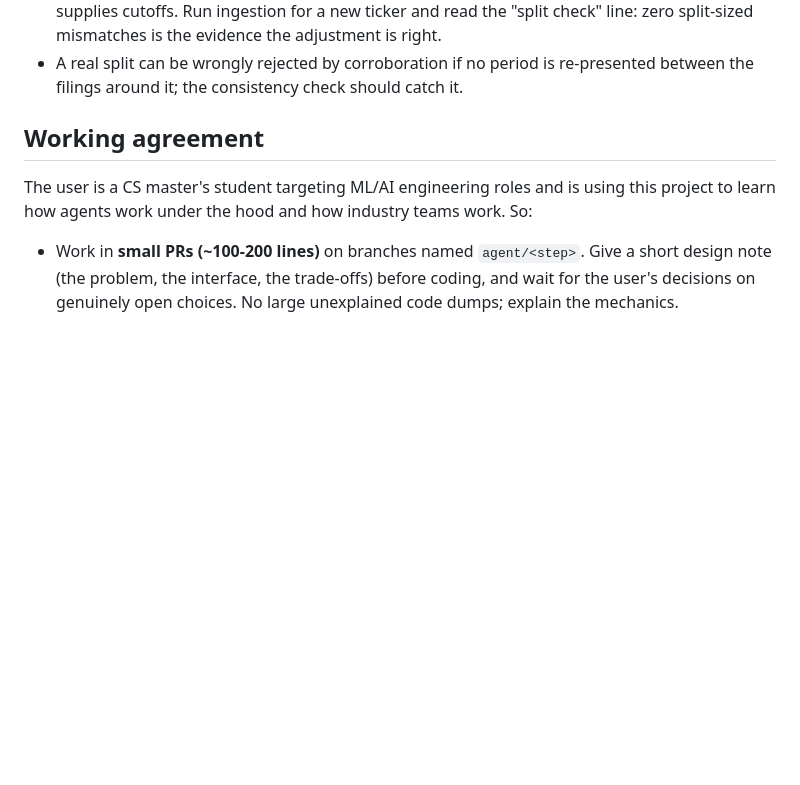
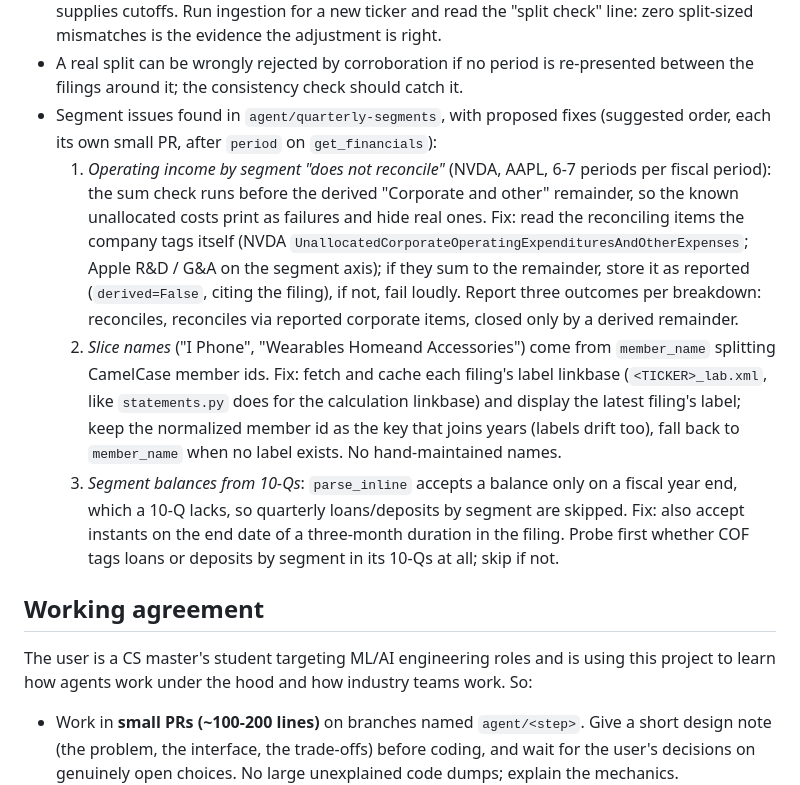
Before and after one commit to dennisdang5/earnings-rag, a Markdown page: CLAUDE.md, the part around the change. Drawn GitHub-style; blank space fills up the shorter version.

Commit message:
Note segment known issues and proposed fixes in CLAUDE.md
Co-Authored-By: Claude Opus 5.5 <noreply@anthropic.com>

```diff
--- a/CLAUDE.md
+++ b/CLAUDE.md
@@ -93,6 +93,10 @@ python eval/run_eval.py --refusals                  # generation check, calls th
 - Metric resolution is rule-based, with the income statement as a second opinion (see DECISIONS.md, metric-resolver and calc-linkbase). Known gaps: values of company-specific concepts are not read (BAC moved its provision to a `bac:` concept in 2022, so it is not stored; needs the 10-K HTML); a cost of revenue is dropped if a larger cost line sits beside it with no gross profit line (would also drop Meta); loans/deposits need an `OVERRIDES` pin per bank; foreign filers (20-F) are not handled.
 - GOOGL-style multi-class issuers have no cover-page share count in the API, so splits are not detected for them; the consistency check will refuse to store them until `SPLIT_OVERRIDES` supplies cutoffs. Run ingestion for a new ticker and read the "split check" line: zero split-sized mismatches is the evidence the adjustment is right.
 - A real split can be wrongly rejected by corroboration if no period is re-presented between the filings around it; the consistency check should catch it.
+- Segment issues found in `agent/quarterly-segments`, with proposed fixes (suggested order, each its own small PR, after `period` on `get_financials`):
+  1. *Operating income by segment "does not reconcile"* (NVDA, AAPL, 6-7 periods per fiscal period): the sum check runs before the derived "Corporate and other" remainder, so the known unallocated costs print as failures and hide real ones. Fix: read the reconciling items the company tags itself (NVDA `UnallocatedCorporateOperatingExpendituresAndOtherExpenses`; Apple R&D / G&A on the segment axis); if they sum to the remainder, store it as reported (`derived=False`, citing the filing), if not, fail loudly. Report three outcomes per breakdown: reconciles, reconciles via reported corporate items, closed only by a derived remainder.
+  2. *Slice names* ("I Phone", "Wearables Homeand Accessories") come from `member_name` splitting CamelCase member ids. Fix: fetch and cache each filing's label linkbase (`<TICKER>_lab.xml`, like `statements.py` does for the calculation linkbase) and display the latest filing's label; keep the normalized member id as the key that joins years (labels drift too), fall back to `member_name` when no label exists. No hand-maintained names.
+  3. *Segment balances from 10-Qs*: `parse_inline` accepts a balance only on a fiscal year end, which a 10-Q lacks, so quarterly loans/deposits by segment are skipped. Fix: also accept instants on the end date of a three-month duration in the filing. Probe first whether COF tags loans or deposits by segment in its 10-Qs at all; skip if not.
 
 ## Working agreement
 
```
